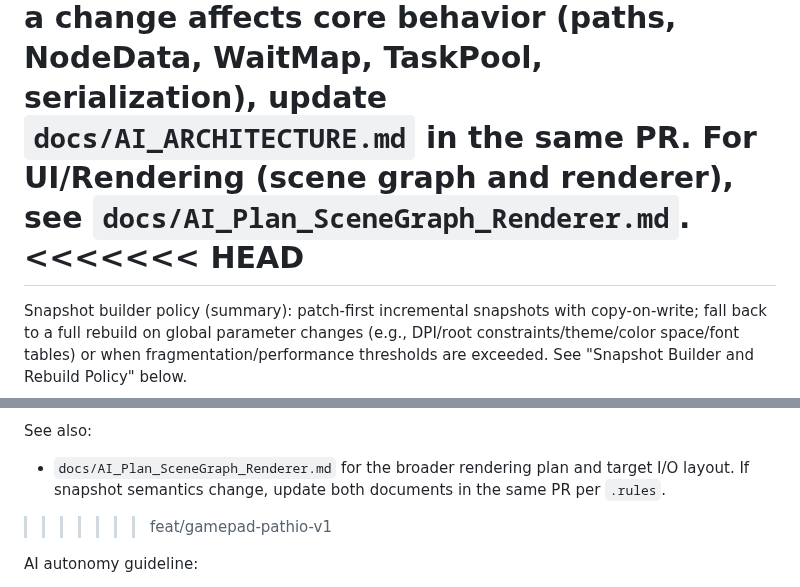
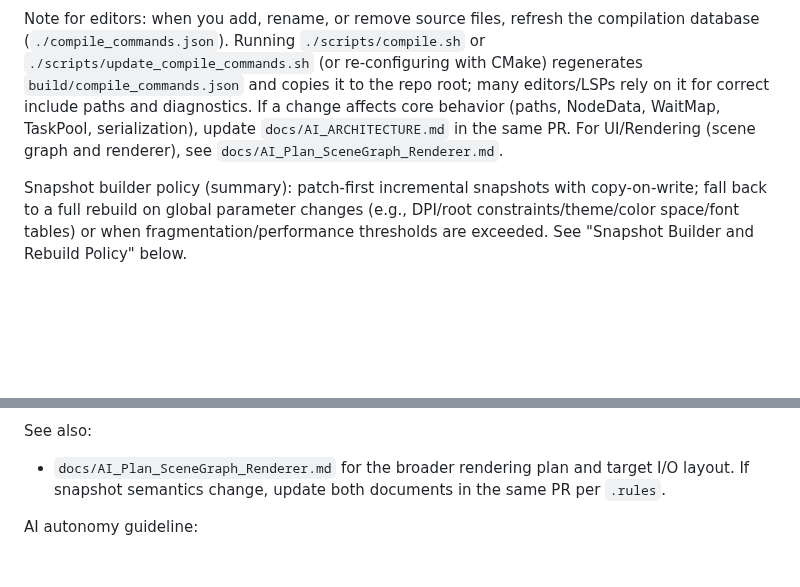
Before and after one commit to ChristofferGreen/PathSpace, a Markdown page: docs/AI_ARCHITECTURE.md, 2 parts joined by grey strips. GitHub-like rendering; blank space fills up the shorter version.

Commit message:
docs: remove leftover conflict markers at top of AI_ARCHITECTURE.md; keep snapshot builder section

```diff
--- a/docs/AI_ARCHITECTURE.md
+++ b/docs/AI_ARCHITECTURE.md
@@ -8,8 +8,7 @@
 Note for editors: when you add, rename, or remove source files, refresh the compilation database (`./compile_commands.json`). Running `./scripts/compile.sh` or `./scripts/update_compile_commands.sh` (or re-configuring with CMake) regenerates `build/compile_commands.json` and copies it to the repo root; many editors/LSPs rely on it for correct include paths and diagnostics.
 If a change affects core behavior (paths, NodeData, WaitMap, TaskPool, serialization), update `docs/AI_ARCHITECTURE.md` in the same PR.
 For UI/Rendering (scene graph and renderer), see `docs/AI_Plan_SceneGraph_Renderer.md`.
-<<<<<<< HEAD
-=======
+
 Snapshot builder policy (summary): patch-first incremental snapshots with copy-on-write; fall back to a full rebuild on global parameter changes (e.g., DPI/root constraints/theme/color space/font tables) or when fragmentation/performance thresholds are exceeded. See "Snapshot Builder and Rebuild Policy" below.
 
 ## Snapshot Builder and Rebuild Policy
@@ -53,7 +52,7 @@ Performance notes:
 
 See also:
 - `docs/AI_Plan_SceneGraph_Renderer.md` for the broader rendering plan and target I/O layout. If snapshot semantics change, update both documents in the same PR per `.rules`.
->>>>>>> feat/gamepad-pathio-v1
+
 
 AI autonomy guideline:
 - The AI should complete tasks end-to-end without asking the user to run commands or finish steps. Use the provided scripts and tooling to build, test, and validate changes (e.g., `./scripts/compile.sh --clean --test --loop=N`).
```
